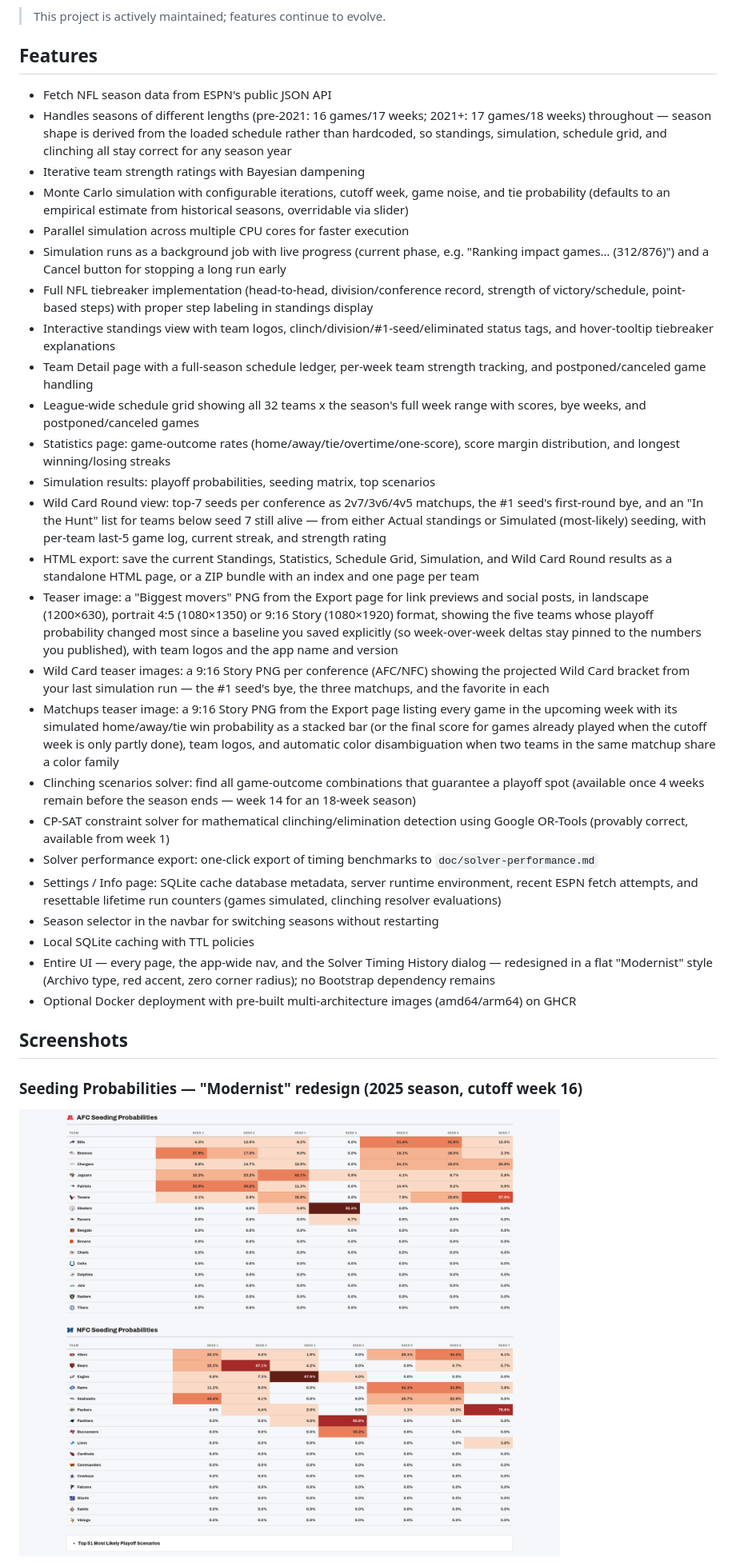
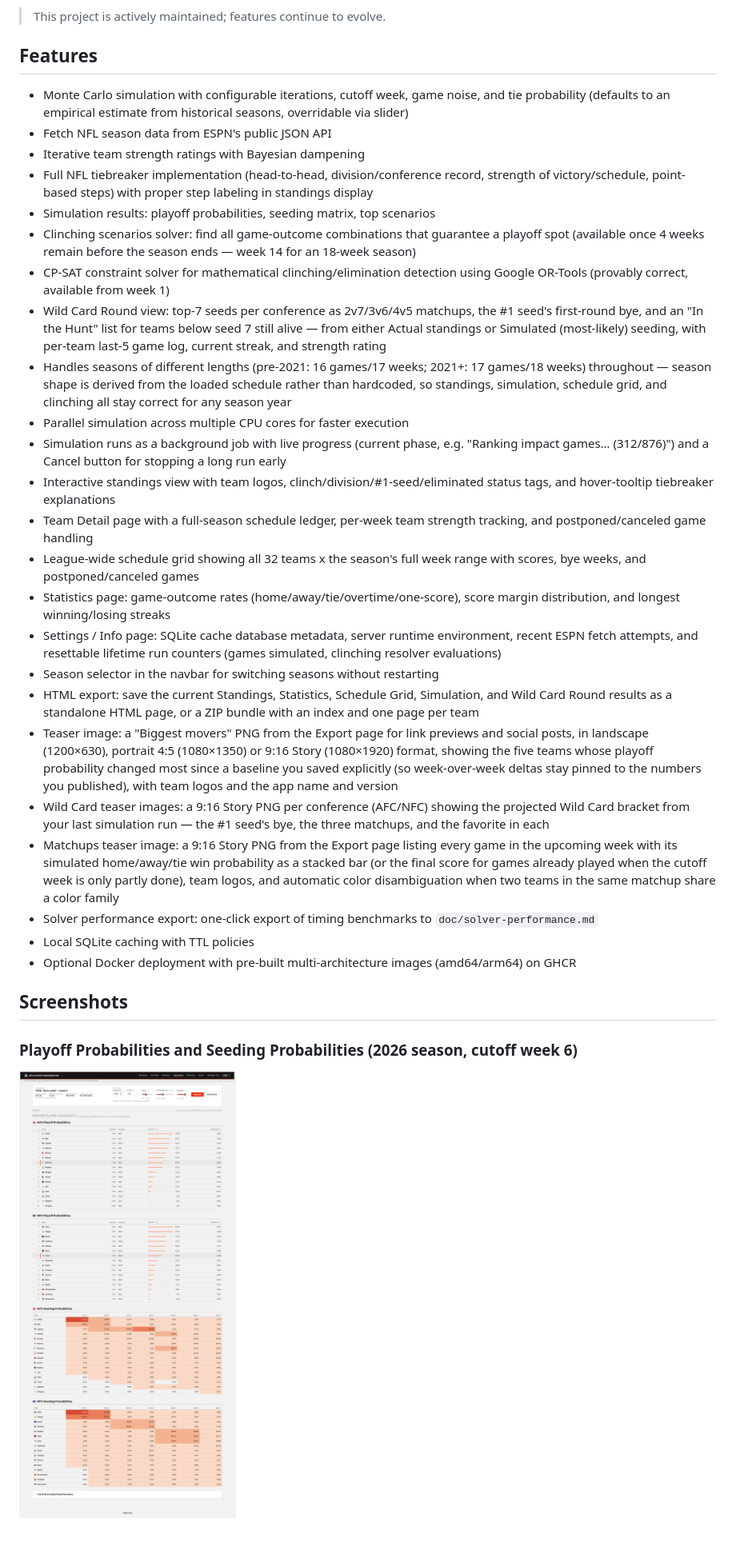
Before and after one commit to LordOfTheSnow/nfl-playoff-rankings-mc-sim, a Markdown page: README.md, the part around one of its changes. Shown at 80% size. Rendered like a GitHub page; pictures changed too: doc/img/screenshot-seeding-probabilities-new-design.png (deleted), doc/img/screenshot-simulation-results.png (added); blank space fills up the shorter version.

```diff
--- a/README.md
+++ b/README.md
@@ -13,35 +13,34 @@ A browser application that predicts NFL playoff probabilities using Monte Carlo
 
 ## Features
 
+- Monte Carlo simulation with configurable iterations, cutoff week, game noise, and tie probability (defaults to an empirical estimate from historical seasons, overridable via slider)
 - Fetch NFL season data from ESPN's public JSON API
+- Iterative team strength ratings with Bayesian dampening
+- Full NFL tiebreaker implementation (head-to-head, division/conference record, strength of victory/schedule, point-based steps) with proper step labeling in standings display
+- Simulation results: playoff probabilities, seeding matrix, top scenarios
+- Clinching scenarios solver: find all game-outcome combinations that guarantee a playoff spot (available once 4 weeks remain before the season ends — week 14 for an 18-week season)
+- CP-SAT constraint solver for mathematical clinching/elimination detection using Google OR-Tools (provably correct, available from week 1)
+- Wild Card Round view: top-7 seeds per conference as 2v7/3v6/4v5 matchups, the #1 seed's first-round bye, and an "In the Hunt" list for teams below seed 7 still alive — from either Actual standings or Simulated (most-likely) seeding, with per-team last-5 game log, current streak, and strength rating
 - Handles seasons of different lengths (pre-2021: 16 games/17 weeks; 2021+: 17 games/18 weeks) throughout — season shape is derived from the loaded schedule rather than hardcoded, so standings, simulation, schedule grid, and clinching all stay correct for any season year
-- Iterative team strength ratings with Bayesian dampening
-- Monte Carlo simulation with configurable iterations, cutoff week, game noise, and tie probability (defaults to an empirical estimate from historical seasons, overridable via slider)
 - Parallel simulation across multiple CPU cores for faster execution
 - Simulation runs as a background job with live progress (current phase, e.g. "Ranking impact games… (312/876)") and a Cancel button for stopping a long run early
-- Full NFL tiebreaker implementation (head-to-head, division/conference record, strength of victory/schedule, point-based steps) with proper step labeling in standings display
 - Interactive standings view with team logos, clinch/division/#1-seed/eliminated status tags, and hover-tooltip tiebreaker explanations
 - Team Detail page with a full-season schedule ledger, per-week team strength tracking, and postponed/canceled game handling
 - League-wide schedule grid showing all 32 teams x the season's full week range with scores, bye weeks, and postponed/canceled games
 - Statistics page: game-outcome rates (home/away/tie/overtime/one-score), score margin distribution, and longest winning/losing streaks
-- Simulation results: playoff probabilities, seeding matrix, top scenarios
-- Wild Card Round view: top-7 seeds per conference as 2v7/3v6/4v5 matchups, the #1 seed's first-round bye, and an "In the Hunt" list for teams below seed 7 still alive — from either Actual standings or Simulated (most-likely) seeding, with per-team last-5 game log, current streak, and strength rating
+- Settings / Info page: SQLite cache database metadata, server runtime environment, recent ESPN fetch attempts, and resettable lifetime run counters (games simulated, clinching resolver evaluations)
+- Season selector in the navbar for switching seasons without restarting
 - HTML export: save the current Standings, Statistics, Schedule Grid, Simulation, and Wild Card Round results as a standalone HTML page, or a ZIP bundle with an index and one page per team
 - Teaser image: a "Biggest movers" PNG from the Export page for link previews and social posts, in landscape (1200×630), portrait 4:5 (1080×1350) or 9:16 Story (1080×1920) format, showing the five teams whose playoff probability changed most since a baseline you saved explicitly (so week-over-week deltas stay pinned to the numbers you published), with team logos and the app name and version
 - Wild Card teaser images: a 9:16 Story PNG per conference (AFC/NFC) showing the projected Wild Card bracket from your last simulation run — the #1 seed's bye, the three matchups, and the favorite in each
 - Matchups teaser image: a 9:16 Story PNG from the Export page listing every game in the upcoming week with its simulated home/away/tie win probability as a stacked bar (or the final score for games already played when the cutoff week is only partly done), team logos, and automatic color disambiguation when two teams in the same matchup share a color family
-- Clinching scenarios solver: find all game-outcome combinations that guarantee a playoff spot (available once 4 weeks remain before the season ends — week 14 for an 18-week season)
-- CP-SAT constraint solver for mathematical clinching/elimination detection using Google OR-Tools (provably correct, available from week 1)
 - Solver performance export: one-click export of timing benchmarks to `doc/solver-performance.md`
-- Settings / Info page: SQLite cache database metadata, server runtime environment, recent ESPN fetch attempts, and resettable lifetime run counters (games simulated, clinching resolver evaluations)
-- Season selector in the navbar for switching seasons without restarting
 - Local SQLite caching with TTL policies
-- Entire UI — every page, the app-wide nav, and the Solver Timing History dialog — redesigned in a flat "Modernist" style (Archivo type, red accent, zero corner radius); no Bootstrap dependency remains
 - Optional Docker deployment with pre-built multi-architecture images (amd64/arm64) on GHCR
 
 ## Screenshots
 
-### Seeding Probabilities — "Modernist" redesign (2025 season, cutoff week 16)
+### Playoff Probabilities and Seeding Probabilities (2026 season, cutoff week 6)
 
-![Seeding Probabilities matrix for AFC and NFC in the Modernist Ledger redesign](/doc/img/screenshot-seeding-probabilities-new-design.png)
+![Simulation results showing Playoff Probabilities and Seeding Probabilities matrix for AFC and NFC](/doc/img/screenshot-simulation-results.png)
 
```
Also changed, not shown: other parts of README.md (+2 -2 lines), CHANGELOG.md (+6 -3 lines), doc/screenshots.md (+8 -6 lines), doc/img/screenshot-playoff-probabilities-new-design.png (deleted), doc/img/screenshot-teaser-card-next-week-matchups.png (added).
